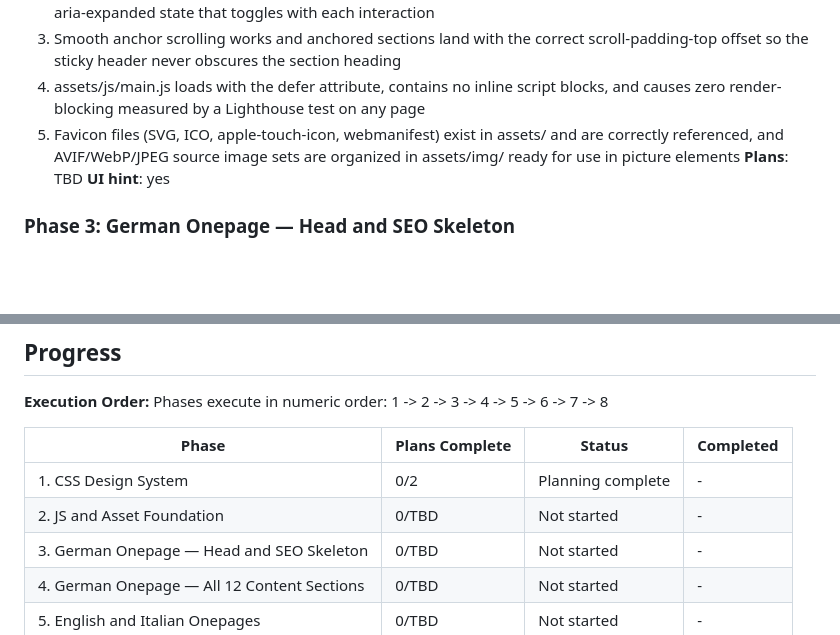
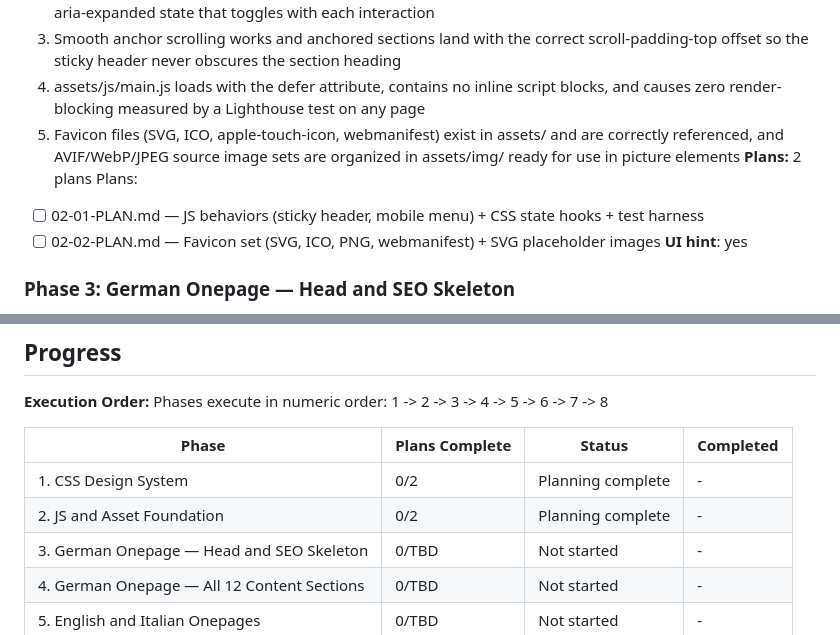
Before and after one commit to Ecdyn/Ristorante-Paganini, a Markdown page: .planning/ROADMAP.md, 2 parts joined by grey strips. Rendered like a GitHub page; blank space fills up the shorter version.

Commit message:
docs(02): create phase 2 plans

```diff
--- a/.planning/ROADMAP.md
+++ b/.planning/ROADMAP.md
@@ -49,7 +49,10 @@ Plans:
   3. Smooth anchor scrolling works and anchored sections land with the correct scroll-padding-top offset so the sticky header never obscures the section heading
   4. assets/js/main.js loads with the defer attribute, contains no inline script blocks, and causes zero render-blocking measured by a Lighthouse test on any page
   5. Favicon files (SVG, ICO, apple-touch-icon, webmanifest) exist in assets/ and are correctly referenced, and AVIF/WebP/JPEG source image sets are organized in assets/img/ ready for use in picture elements
-**Plans**: TBD
+**Plans:** 2 plans
+Plans:
+- [ ] 02-01-PLAN.md — JS behaviors (sticky header, mobile menu) + CSS state hooks + test harness
+- [ ] 02-02-PLAN.md — Favicon set (SVG, ICO, PNG, webmanifest) + SVG placeholder images
 **UI hint**: yes
 
 ### Phase 3: German Onepage — Head and SEO Skeleton
@@ -133,7 +136,7 @@ Phases execute in numeric order: 1 -> 2 -> 3 -> 4 -> 5 -> 6 -> 7 -> 8
 | Phase | Plans Complete | Status | Completed |
 |-------|----------------|--------|-----------|
 | 1. CSS Design System | 0/2 | Planning complete | - |
-| 2. JS and Asset Foundation | 0/TBD | Not started | - |
+| 2. JS and Asset Foundation | 0/2 | Planning complete | - |
 | 3. German Onepage — Head and SEO Skeleton | 0/TBD | Not started | - |
 | 4. German Onepage — All 12 Content Sections | 0/TBD | Not started | - |
 | 5. English and Italian Onepages | 0/TBD | Not started | - |
```
Also changed, not shown: 2 other files.
